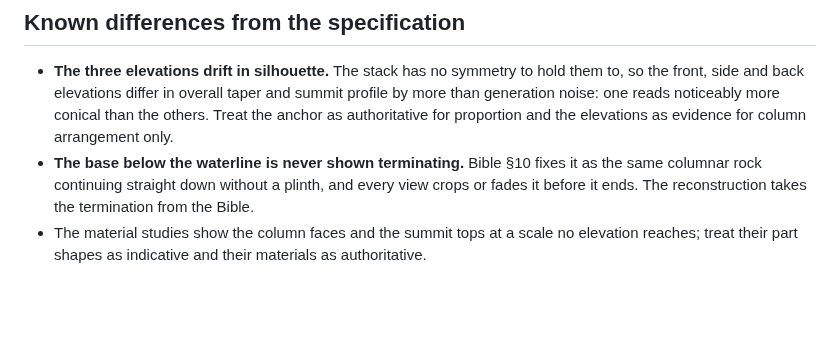
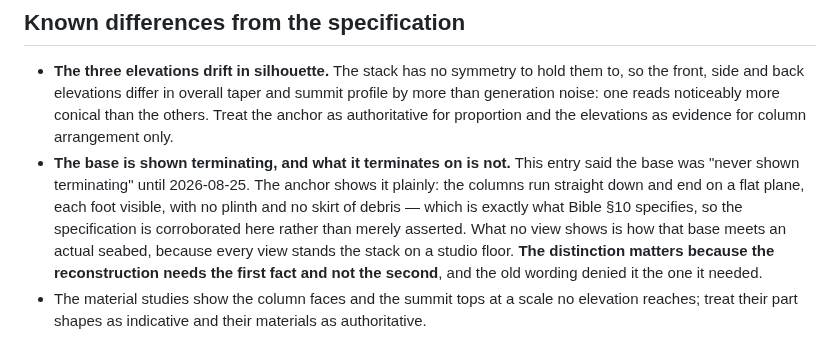
Before and after one commit to alexcz-a11y/real_water, a Markdown page: docs/reference-packs/basalt-sea-stack-v001.md, the part around the change. Drawn GitHub-style; blank space fills up the shorter version.

```diff
--- a/docs/reference-packs/basalt-sea-stack-v001.md
+++ b/docs/reference-packs/basalt-sea-stack-v001.md
@@ -89,8 +89,12 @@ record of the service's output terms applies to this pack too.
   front, side and back elevations differ in overall taper and summit profile by more than generation
   noise: one reads noticeably more conical than the others. Treat the anchor as authoritative for
   proportion and the elevations as evidence for column arrangement only.
-- **The base below the waterline is never shown terminating.** Bible §10 fixes it as the same
-  columnar rock continuing straight down without a plinth, and every view crops or fades it before
-  it ends. The reconstruction takes the termination from the Bible.
+- **The base is shown terminating, and what it terminates on is not.** This entry said the base was
+  "never shown terminating" until 2026-08-25. The anchor shows it plainly: the columns run straight
+  down and end on a flat plane, each foot visible, with no plinth and no skirt of debris — which is
+  exactly what Bible §10 specifies, so the specification is corroborated here rather than merely
+  asserted. What no view shows is how that base meets an actual seabed, because every view stands the
+  stack on a studio floor. **The distinction matters because the reconstruction needs the first fact
+  and not the second**, and the old wording denied it the one it needed.
 - The material studies show the column faces and the summit tops at a scale no elevation reaches;
   treat their part shapes as indicative and their materials as authoritative.
```
Also changed, not shown: docs/reference-bible.md (+34 -7 lines), docs/reference-packs/marine-crate-v001.md (+22 -0 lines).
